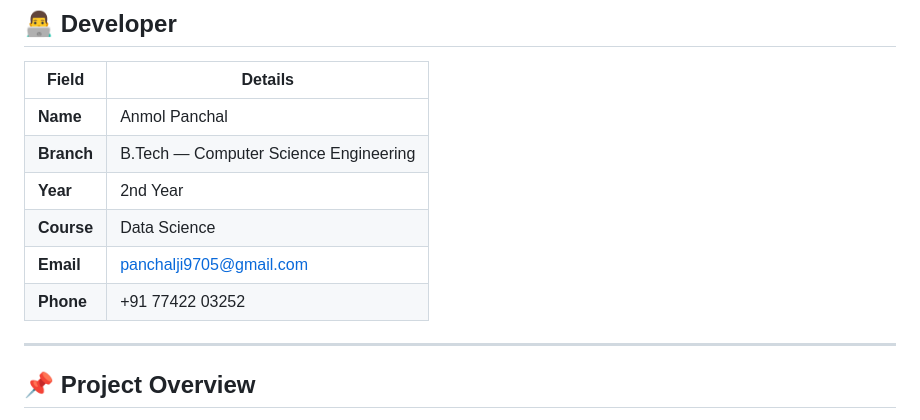
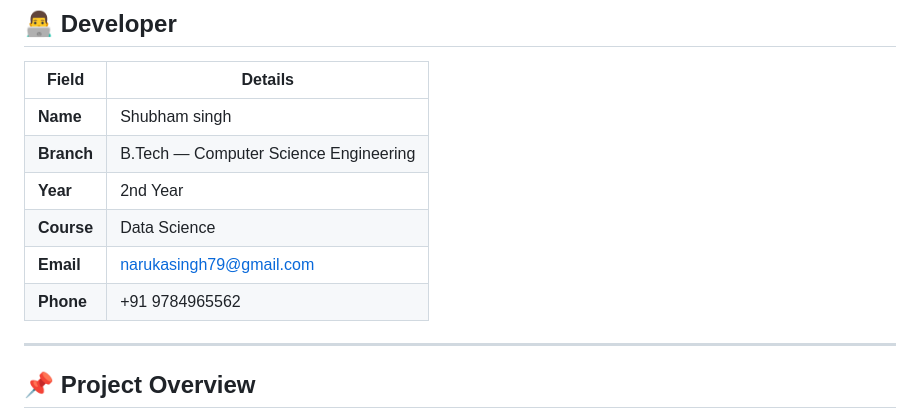
Before and after one commit to narukashubham2019-gif/Review-project, a Markdown page: README.md, the part around the change. Drawn GitHub-style.

Commit message:
Update developer detail README.md

```diff
--- a/README.md
+++ b/README.md
@@ -20,12 +20,12 @@
 
 | Field | Details |
 |---|---|
-| **Name** | Anmol Panchal |
+| **Name** |     Shubham singh |
 | **Branch** | B.Tech — Computer Science Engineering |
 | **Year** | 2nd Year |
 | **Course** | Data Science |
-| **Email** | panchalji9705@gmail.com |
-| **Phone** | +91 77422 03252 |
+| **Email** | narukasingh79@gmail.com |
+| **Phone** | +91 9784965562 |
 
 ---
 
```
